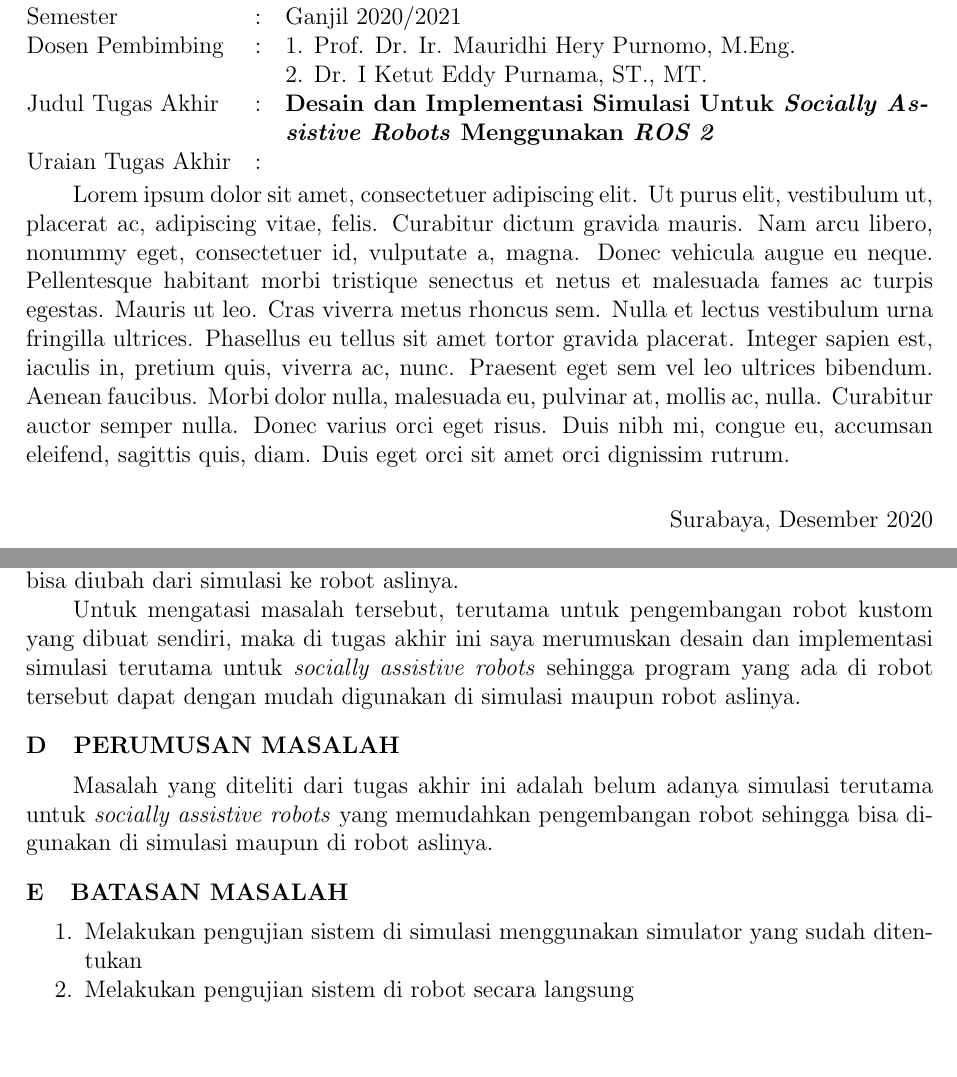
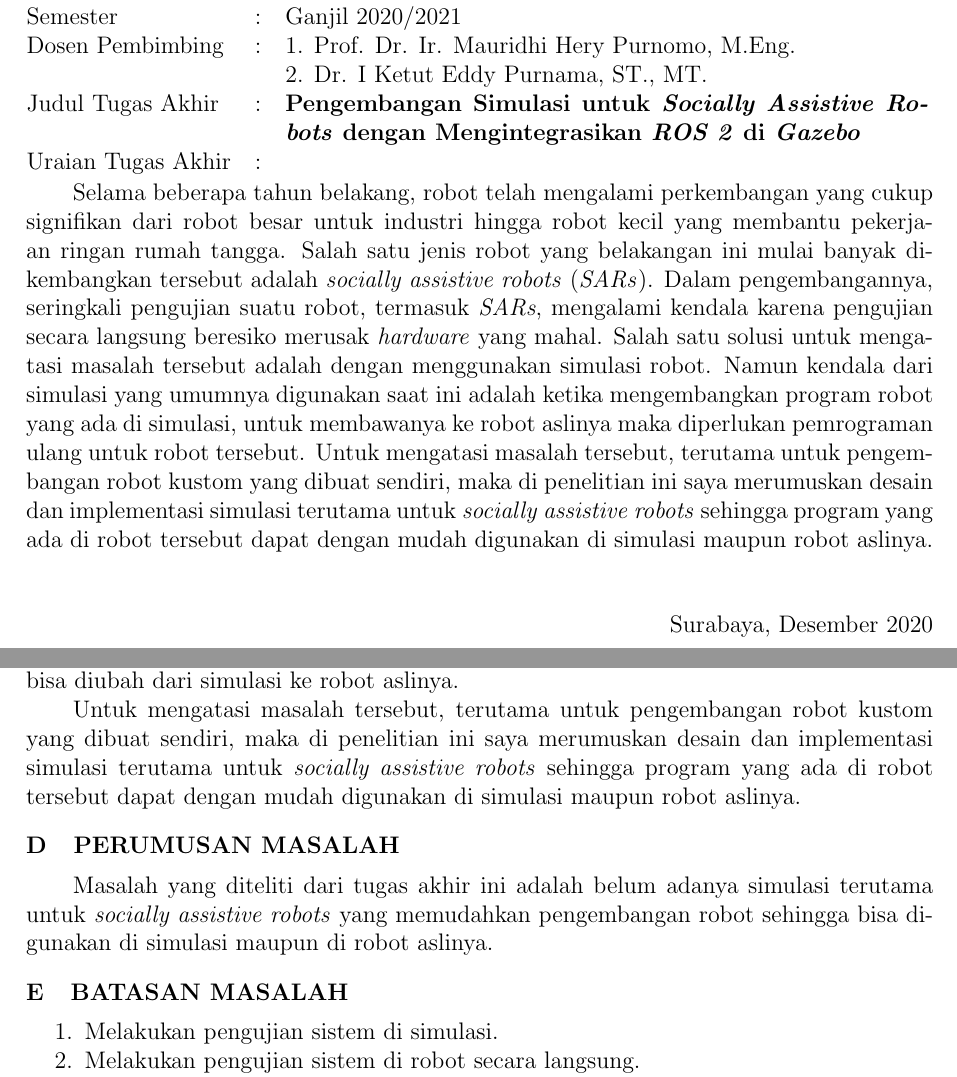
Before and after one commit to threeal/proposal-ta-simulasi-robot, a LaTeX document (main.tex, which reads konten/1-pendahuluan.tex, pengesahan/pengesahan.tex): two parts of pages 1 and 2 of 3, joined at a grey line, cut so that both start at the same text, the shorter picture padded with empty space. Compiled offline with pdfLaTeX.

Commit message:
fill abstract and modify title

```diff
--- a/konten/1-pendahuluan.tex
+++ b/konten/1-pendahuluan.tex
@@ -30,7 +30,7 @@ Namun kendala dari simulasi yang umumnya digunakan saat ini adalah ketika mengem
 Walaupun begitu, beberapa simulasi seperti \emph{Webots} dan \emph{Isaac Sim} mengatasi masalah tersebut dengan membuat \emph{compiler} yang mampu mengubah program yang ada di simulasi ke program yang ada di robot.
 Namun kendala dari metode \emph{compiler} tersebut adalah keterbatasan robot yang bisa di-\emph{compile}, hanya robot komersial seperti \emph{Nao}, \emph{Turtlebot}, dan lain sebagainya yang bisa diubah dari simulasi ke robot aslinya.
 
-Untuk mengatasi masalah tersebut, terutama untuk pengembangan robot kustom yang dibuat sendiri, maka di tugas akhir ini saya merumuskan desain dan implementasi simulasi terutama untuk \emph{socially assistive robots} sehingga program yang ada di robot tersebut dapat dengan mudah digunakan di simulasi maupun robot aslinya.
+Untuk mengatasi masalah tersebut, terutama untuk pengembangan robot kustom yang dibuat sendiri, maka di penelitian ini saya merumuskan desain dan implementasi simulasi terutama untuk \emph{socially assistive robots} sehingga program yang ada di robot tersebut dapat dengan mudah digunakan di simulasi maupun robot aslinya.
 
 \section{PERUMUSAN MASALAH}
 
@@ -41,9 +41,9 @@ Masalah yang diteliti dari tugas akhir ini adalah belum adanya simulasi terutama
 
 % Ubah paragraf berikut sesuai dengan batasan masalah dari tugas akhir
 \begin{enumerate}[nolistsep]
-  \item Melakukan pengujian sistem di simulasi menggunakan simulator yang sudah ditentukan
-  \item Melakukan pengujian sistem di robot secara langsung
-  \item Melakukan pengujian fungsionalitas sensor yang dimiliki robot (kamera, \emph{IMU}, dsb.)
+  \item Melakukan pengujian sistem di simulasi.
+  \item Melakukan pengujian sistem di robot secara langsung.
+  \item Melakukan pengujian fungsionalitas sensor yang dimiliki robot (kamera, \emph{IMU}, dsb.).
 \end{enumerate}
 
 \section{TUJUAN TUGAS AKHIR}
--- a/pengesahan/pengesahan.tex
+++ b/pengesahan/pengesahan.tex
@@ -25,14 +25,19 @@
     & & 2. Dr. I Ketut Eddy Purnama, ST., MT. \\
 
     % Ubah kalimat berikut sesuai dengan judul tugas akhir
-    Judul Tugas Akhir &:& \textbf{Desain dan Implementasi Simulasi Untuk \emph{Socially Assistive Robots} Menggunakan \emph{ROS 2}} \\
+    Judul Tugas Akhir &:& \textbf{Pengembangan Simulasi untuk \emph{Socially Assistive Robots} dengan Mengintegrasikan \emph{ROS 2} di \emph{Gazebo}} \\
 
     Uraian Tugas Akhir &:& \\
   \end{tabular}
 \end{adjustwidth}
 
 % Ubah paragraf berikut sesuai dengan uraian dari tugas akhir
-\lipsum[1]
+Selama beberapa tahun belakang, robot telah mengalami perkembangan yang cukup signifikan dari robot besar untuk industri hingga robot kecil yang membantu pekerjaan ringan rumah tangga.
+Salah satu jenis robot yang belakangan ini mulai banyak dikembangkan tersebut adalah \emph{socially assistive robots} (\emph{SARs}).
+Dalam pengembangannya, seringkali pengujian suatu robot, termasuk \emph{SARs}, mengalami kendala karena pengujian secara langsung beresiko merusak \emph{hardware} yang mahal.
+Salah satu solusi untuk mengatasi masalah tersebut adalah dengan menggunakan simulasi robot.
+Namun kendala dari simulasi yang umumnya digunakan saat ini adalah ketika mengembangkan program robot yang ada di simulasi, untuk membawanya ke robot aslinya maka diperlukan pemrograman ulang untuk robot tersebut.
+Untuk mengatasi masalah tersebut, terutama untuk pengembangan robot kustom yang dibuat sendiri, maka di penelitian ini saya merumuskan desain dan implementasi simulasi terutama untuk \emph{socially assistive robots} sehingga program yang ada di robot tersebut dapat dengan mudah digunakan di simulasi maupun robot aslinya.
 \vspace{1ex}
 
 \begin{flushright}
```
Also changed, not shown: konten/1-pendahuluan.tex (2 more changed lines).
